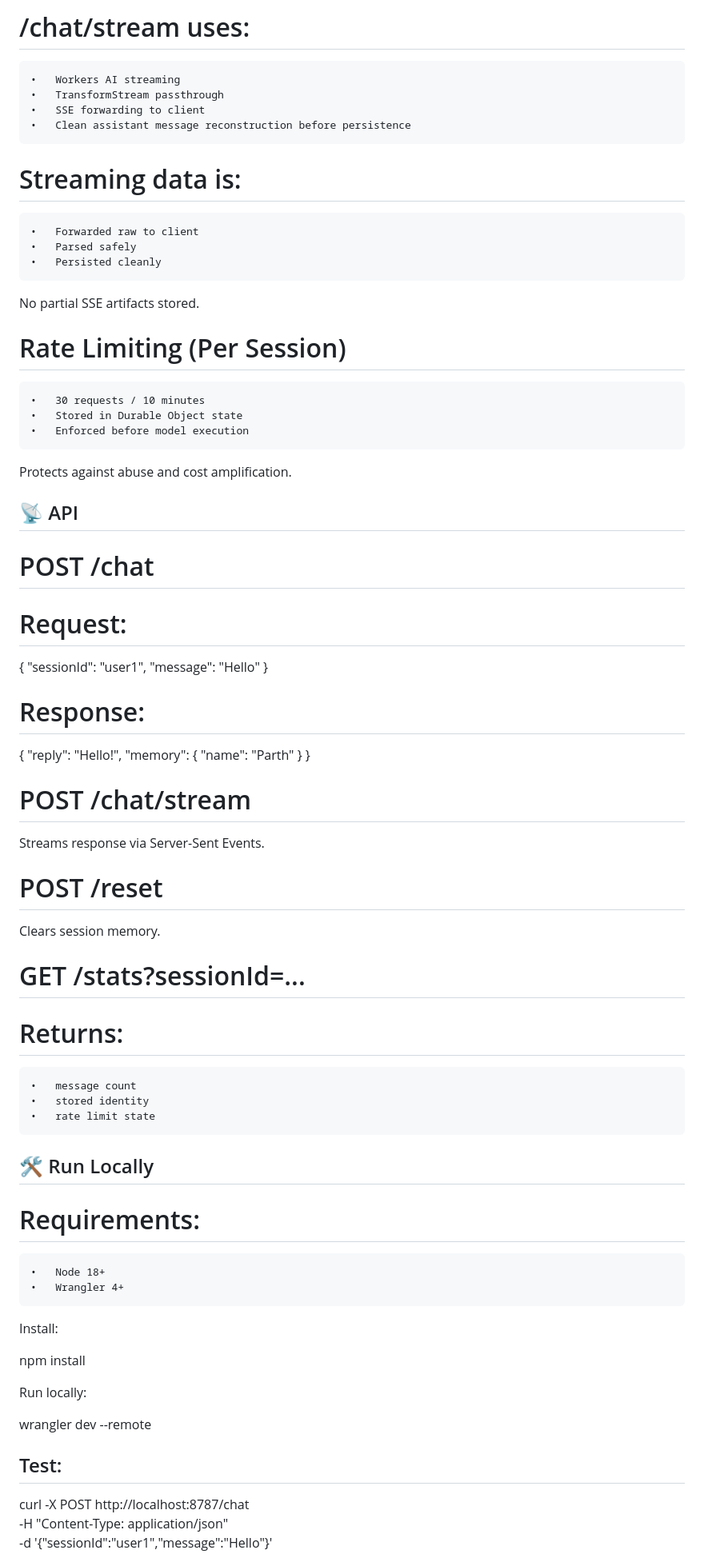
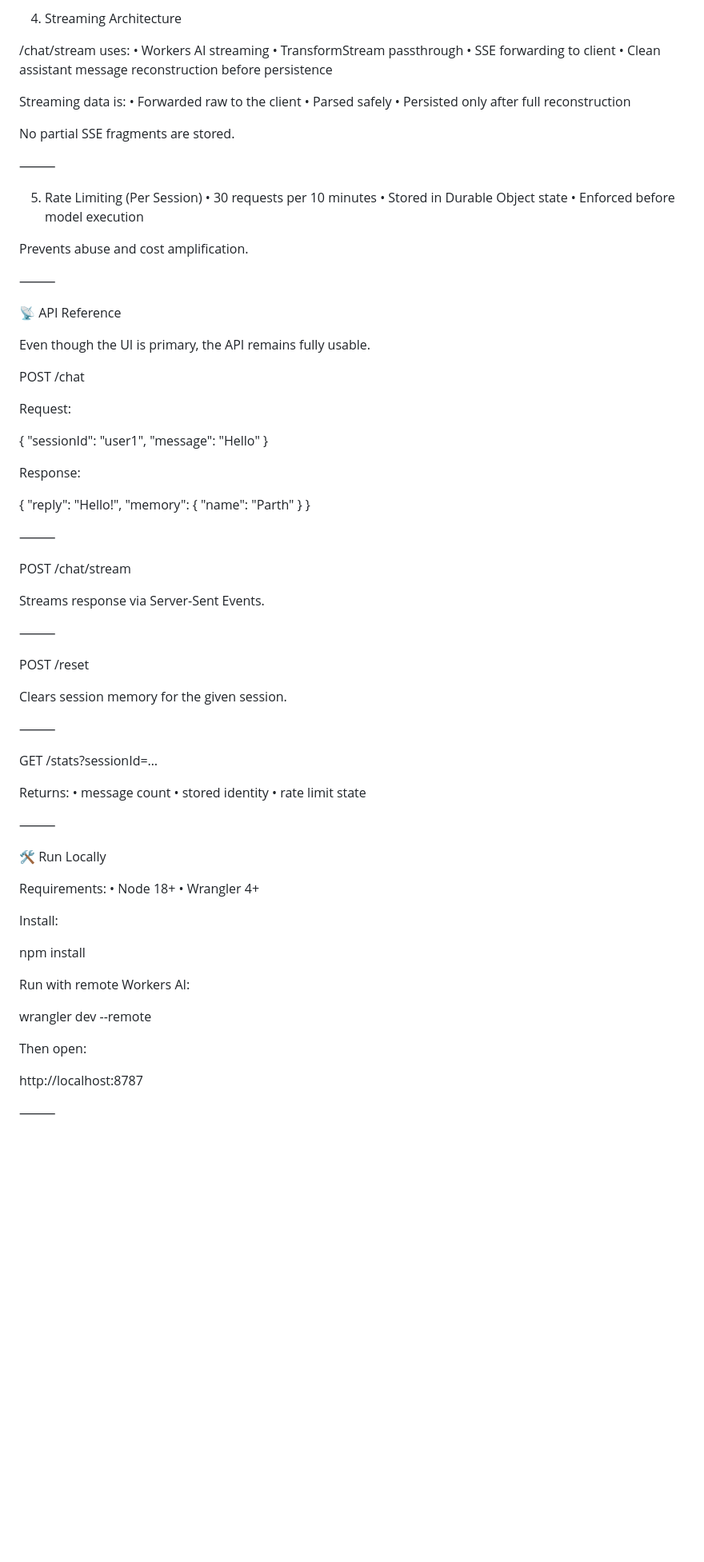
Before and after one commit to parthrohit22/lyta, a Markdown page: README.md, the part around one of its changes. Shown at 80% size. Rendered like a GitHub page; blank space fills up the shorter version.

```diff
--- a/README.md
+++ b/README.md
@@ -66,38 +91,44 @@ This is intentional engineering, not accidental memory.
 
-# /chat/stream uses:
+4. Streaming Architecture
+
+/chat/stream uses:
 	•	Workers AI streaming
 	•	TransformStream passthrough
 	•	SSE forwarding to client
 	•	Clean assistant message reconstruction before persistence
 
-# Streaming data is:
-	•	Forwarded raw to client
+Streaming data is:
+	•	Forwarded raw to the client
 	•	Parsed safely
-	•	Persisted cleanly
+	•	Persisted only after full reconstruction
 
-No partial SSE artifacts stored.
+No partial SSE fragments are stored.
 
+⸻
 
-#  Rate Limiting (Per Session)
-	•	30 requests / 10 minutes
+5. Rate Limiting (Per Session)
+	•	30 requests per 10 minutes
 	•	Stored in Durable Object state
 	•	Enforced before model execution
 
-Protects against abuse and cost amplification.
+Prevents abuse and cost amplification.
 
+⸻
 
-## 📡 API
+📡 API Reference
 
-# POST /chat
+Even though the UI is primary, the API remains fully usable.
 
-# Request:
+POST /chat
+
+Request:
 
 {
   "sessionId": "user1",
   "message": "Hello"
 }
 
-# Response:
+Response:
 
 {
   "reply": "Hello!",
@@ -105,28 +136,32 @@ Protects against abuse and cost amplification.
 }
 
 
+⸻
 
-# POST /chat/stream
+POST /chat/stream
 
 Streams response via Server-Sent Events.
 
+⸻
 
-# POST /reset
+POST /reset
 
-Clears session memory.
+Clears session memory for the given session.
 
+⸻
 
-# GET /stats?sessionId=...
+GET /stats?sessionId=…
 
-# Returns:
+Returns:
 	•	message count
 	•	stored identity
 	•	rate limit state
 
+⸻
 
-## 🛠 Run Locally
+🛠 Run Locally
 
-# Requirements:
+Requirements:
 	•	Node 18+
 	•	Wrangler 4+
 
@@ -134,14 +169,14 @@ Install:
 
 npm install
 
-Run locally:
+Run with remote Workers AI:
 
 wrangler dev --remote
 
-## Test:
-curl -X POST http://localhost:8787/chat \
-  -H "Content-Type: application/json" \
-  -d '{"sessionId":"user1","message":"Hello"}'
+Then open:
+
+http://localhost:8787
 
 
+⸻
 
```
Also changed, not shown: other parts of README.md (+64 -35 lines).
